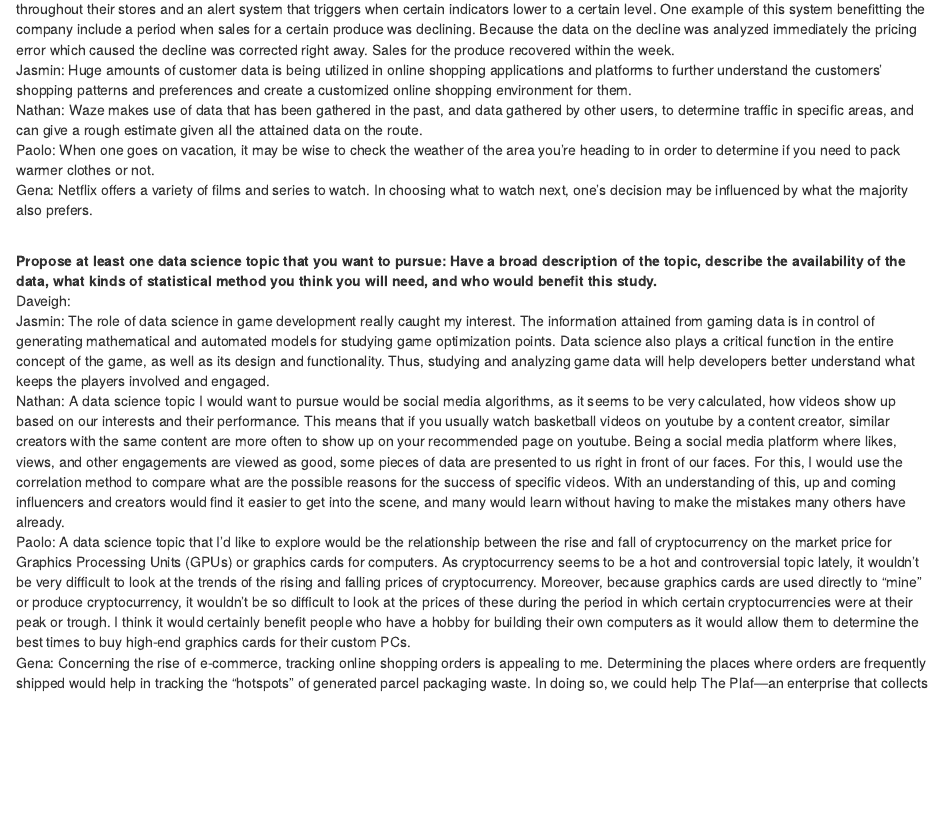
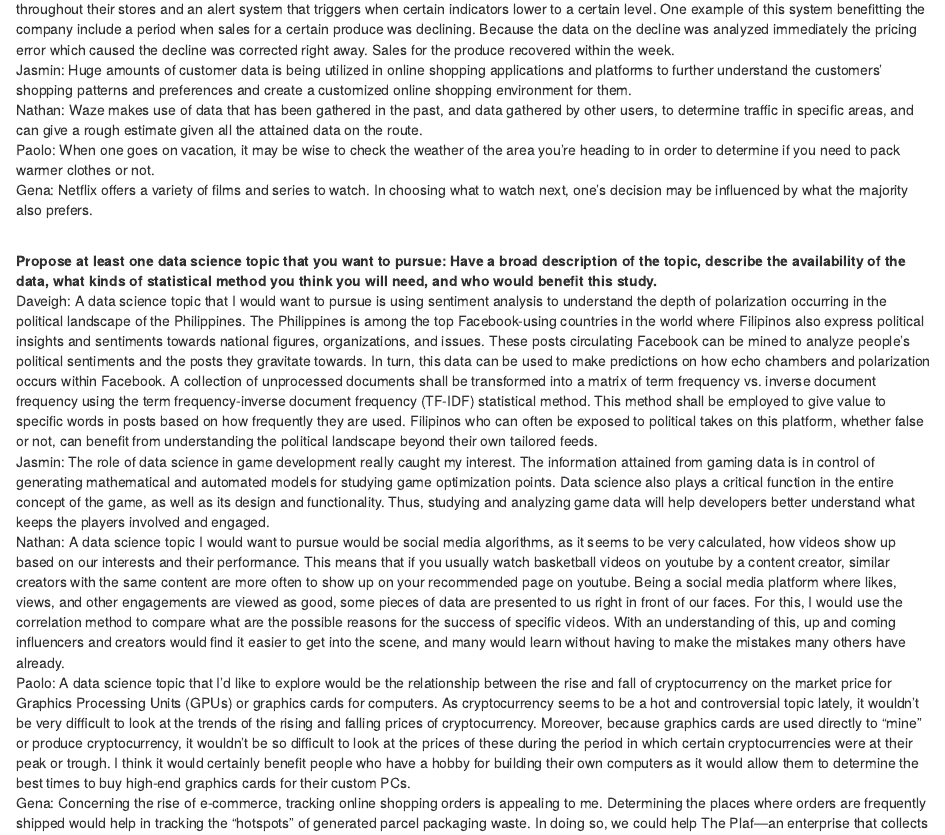
Before and after one commit to daveigh-abogado/First-Markdown-Assignment, an R Markdown document (R Markdown File.Rmd): the page in a window 1100 px wide, from 550 px down. Rendered offline with R 4.5, knitr and Pandoc, with nearby package versions.

Commit message:
answer to last q

```diff
--- a/R Markdown File.Rmd
+++ b/R Markdown File.Rmd
@@ -25,7 +25,7 @@ Gena: Netflix offers a variety of films and series to watch. In choosing what to
 <br>
 **Propose at least one data science topic that you want to pursue: Have a broad description of the topic, describe the availability of the data, what kinds of statistical method you think you will need, and who would benefit this study.**
 <br>
-Daveigh: <br>
+Daveigh: A data science topic that I would want to pursue is using sentiment analysis to understand the depth of polarization occurring in the political landscape of the Philippines. The Philippines is among the top Facebook-using countries in the world where Filipinos also express political insights and sentiments towards national figures, organizations, and issues. These posts circulating Facebook can be mined to analyze people’s political sentiments and the posts they gravitate towards. In turn, this data can be used to make predictions on how echo chambers and polarization occurs within Facebook. A collection of unprocessed documents shall be transformed into a matrix of term frequency vs. inverse document frequency using the term frequency-inverse document frequency (TF-IDF) statistical method. This method shall be employed to give value to specific words in posts based on how frequently they are used. Filipinos who can often be exposed to political takes on this platform, whether false or not, can benefit from understanding the political landscape beyond their own tailored feeds.<br>
 Jasmin: The role of data science in game development really caught my interest. The information attained from gaming data is in control of generating mathematical and automated models for studying game optimization points. Data science also plays a critical function in the entire concept of the game, as well as its design and functionality. Thus, studying and analyzing game data will help developers better understand what keeps the players involved and engaged. <br>
 Nathan: A data science topic I would want to pursue would be social media algorithms, as it seems to be very calculated, how videos show up based on our interests and their performance. This means that if you usually watch basketball videos on youtube by a content creator, similar creators with the same content are more often to show up on your recommended page on youtube. Being a social media platform where likes, views, and other engagements are viewed as good, some pieces of data are presented to us right in front of our faces. For this, I would use the correlation method to compare what are the possible reasons for the success of specific videos. With an understanding of this, up and coming influencers and creators would find it easier to get into the scene, and many would learn without having to make the mistakes many others have already.<br>
 Paolo: A data science topic that I'd like to explore would be the relationship between the rise and fall of cryptocurrency on the market price for Graphics Processing Units (GPUs) or graphics cards for computers. As cryptocurrency seems to be a hot and controversial topic lately, it wouldn't be very difficult to look at the trends of the rising and falling prices of cryptocurrency. Moreover, because graphics cards are used directly to "mine" or produce cryptocurrency, it wouldn't be so difficult to look at the prices of these during the period in which certain cryptocurrencies were at their peak or trough. I think it would certainly benefit people who have a hobby for building their own computers as it would allow them to determine the best times to buy high-end graphics cards for their custom PCs.<br>
```
